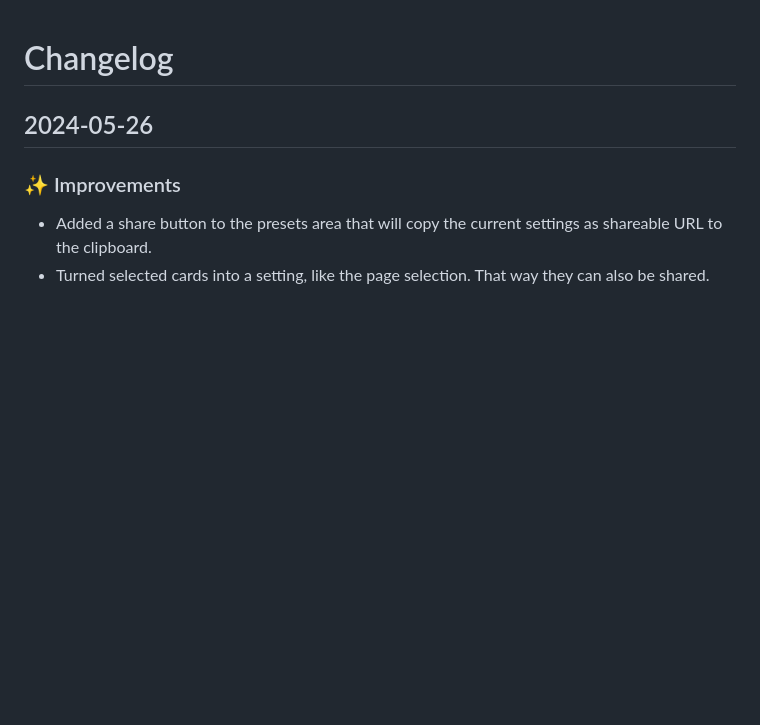
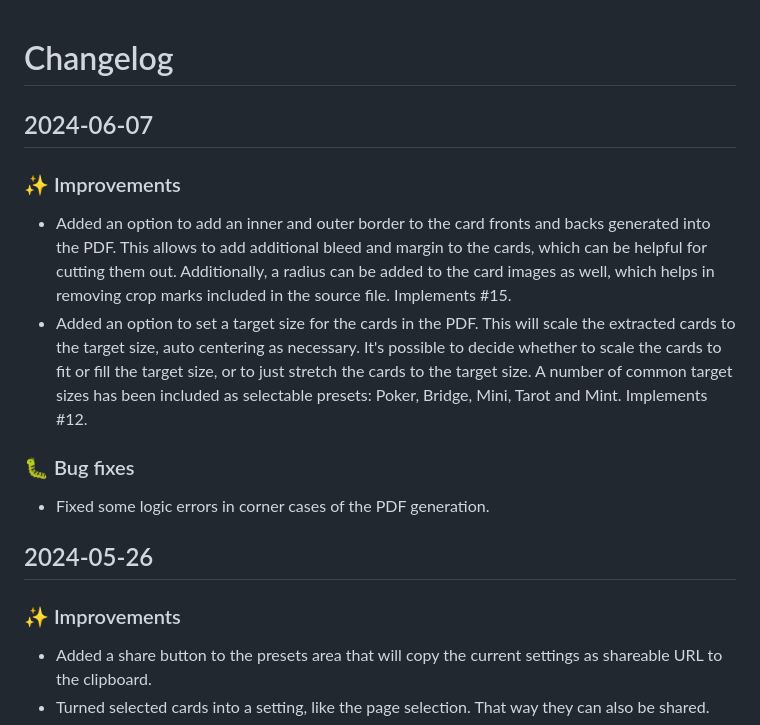
Before and after one commit to foosel/cardfoldr, a Markdown page: CHANGELOG.md, the part around the change. Rendered like a GitHub page; blank space fills up the shorter version.

Commit message:
📝 Update changelog

```diff
--- a/CHANGELOG.md
+++ b/CHANGELOG.md
@@ -1,4 +1,15 @@
 # Changelog
+
+## 2024-06-07
+
+### ✨ Improvements
+
+- Added an option to add an inner and outer border to the card fronts and backs generated into the PDF. This allows to add additional bleed and margin to the cards, which can be helpful for cutting them out. Additionally, a radius can be added to the card images as well, which helps in removing crop marks included in the source file. Implements #15.
+- Added an option to set a target size for the cards in the PDF. This will scale the extracted cards to the target size, auto centering as necessary. It's possible to decide whether to scale the cards to fit or fill the target size, or to just stretch the cards to the target size. A number of common target sizes has been included as selectable presets: Poker, Bridge, Mini, Tarot and Mint. Implements #12.
+
+### 🐛 Bug fixes
+
+- Fixed some logic errors in corner cases of the PDF generation.
 
 ## 2024-05-26
 
```
